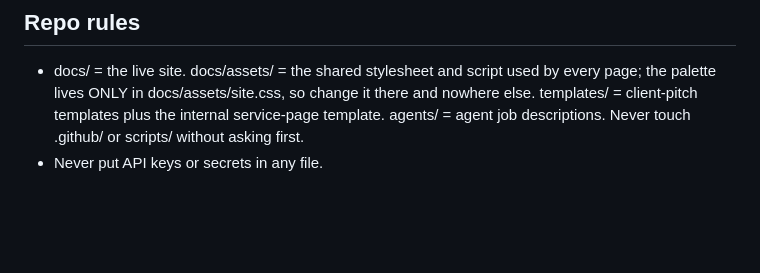
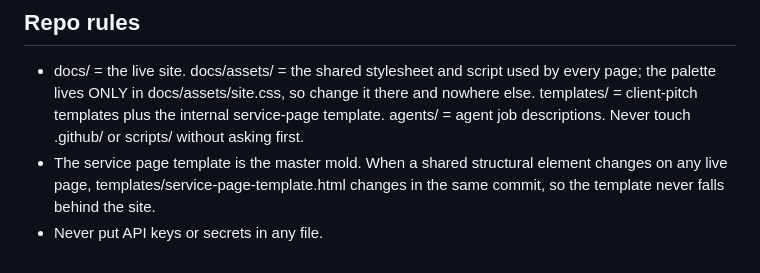
Before and after one commit to gquinn01/corcoranpr-site, a Markdown page: CLAUDE.md, the part around the change. Drawn GitHub-style; blank space fills up the shorter version.

Commit message:
Require the template to move with the site
The template had drifted several commits behind the live pages, still
describing a section order that no longer existed, and nothing in the
rules required them to move together. Now a shared structural change to
any page has to update the template in the same commit.

Co-Authored-By: Claude Opus 5 (1M context) <noreply@anthropic.com>
Claude-Session: https://claude.ai/code/session_018MHZ4ZWueEaRwnvm1R1EFs

```diff
--- a/CLAUDE.md
+++ b/CLAUDE.md
@@ -133,4 +133,8 @@ Full checklist with the reasoning lives in PLAYBOOK.md.
   change it there and nowhere else. templates/ = client-pitch templates
   plus the internal service-page template. agents/ = agent job
   descriptions. Never touch .github/ or scripts/ without asking first.
+- The service page template is the master mold. When a shared structural
+  element changes on any live page, templates/service-page-template.html
+  changes in the same commit, so the template never falls behind the
+  site.
 - Never put API keys or secrets in any file.
```
